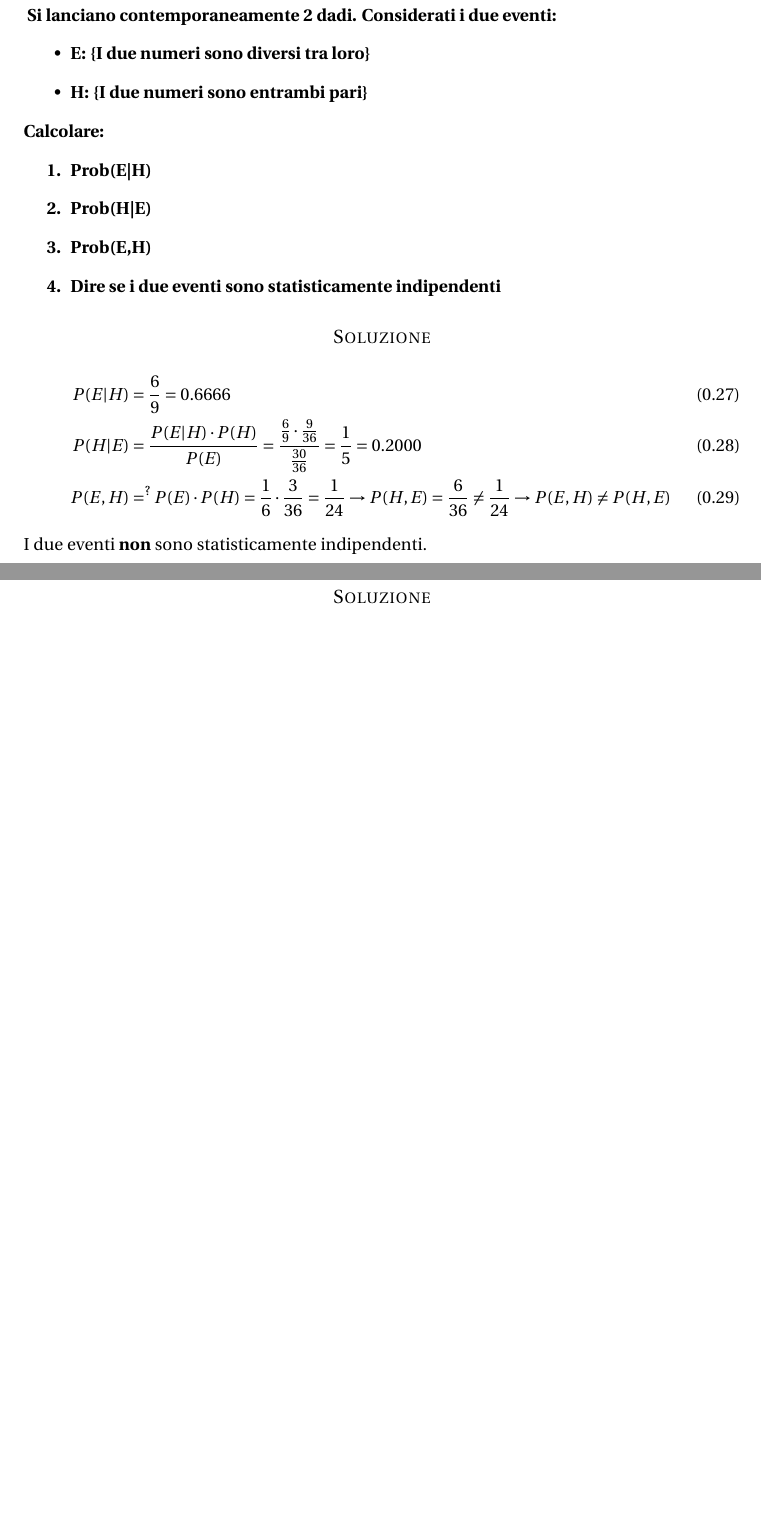
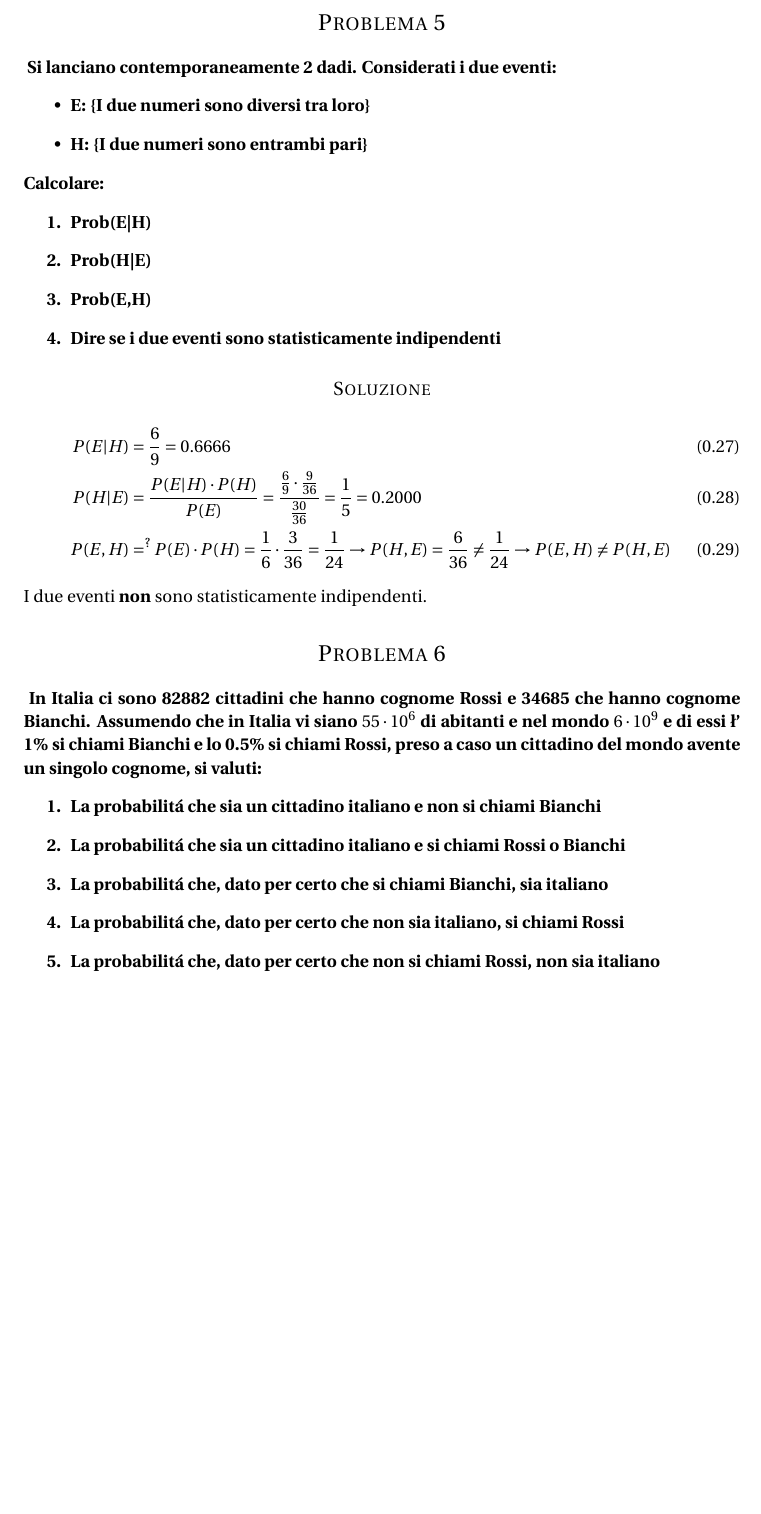
Before and after one commit to piFra/esercizi_probabilita, a LaTeX document (esercizi_probabilità.tex): two parts of pages 6 and 7 of 7 before the commit and part of page 6 of 6 after it, the two joined at a grey line, cut at the place of the change, the shorter picture padded with empty space. Compiled offline with pdfLaTeX.

Commit message:
draft sixth problem

```diff
--- a/esercizi_probabilità.tex
+++ b/esercizi_probabilità.tex
@@ -275,9 +274,16 @@ I due eventi \textbf{non} sono statisticamente indipendenti.
 \section*{Problema 6}
 \textbf
 {
+In Italia ci sono 82882 cittadini che hanno cognome Rossi e 34685 che hanno cognome Bianchi. Assumendo che in Italia vi siano $55 \cdot 10^6$ di abitanti e nel mondo $6 \cdot 10^9$ e di essi \l' 1\% si chiami Bianchi e lo 0.5\% si chiami Rossi, preso a caso un cittadino del mondo avente un singolo cognome, si valuti:
+\begin{enumerate}
+\item La probabilit\'a che sia un cittadino italiano e non si chiami Bianchi
+\item La probabilit\'a che sia un cittadino italiano e si chiami Rossi o Bianchi
+\item La probabilit\'a che, dato per certo che si chiami Bianchi, sia italiano
+\item La probabilit\'a che, dato per certo che non sia italiano, si chiami Rossi
+\item La probabilit\'a che, dato per certo che non si chiami Rossi, non sia italiano
+\end{enumerate}
+}
 
-}
-\subsection*{Soluzione}
 %----------------------------------------------------------------------------------------
 
 \end{document}
```
Also changed, not shown: esercizi_probabilità.tex (1 more changed lines).
